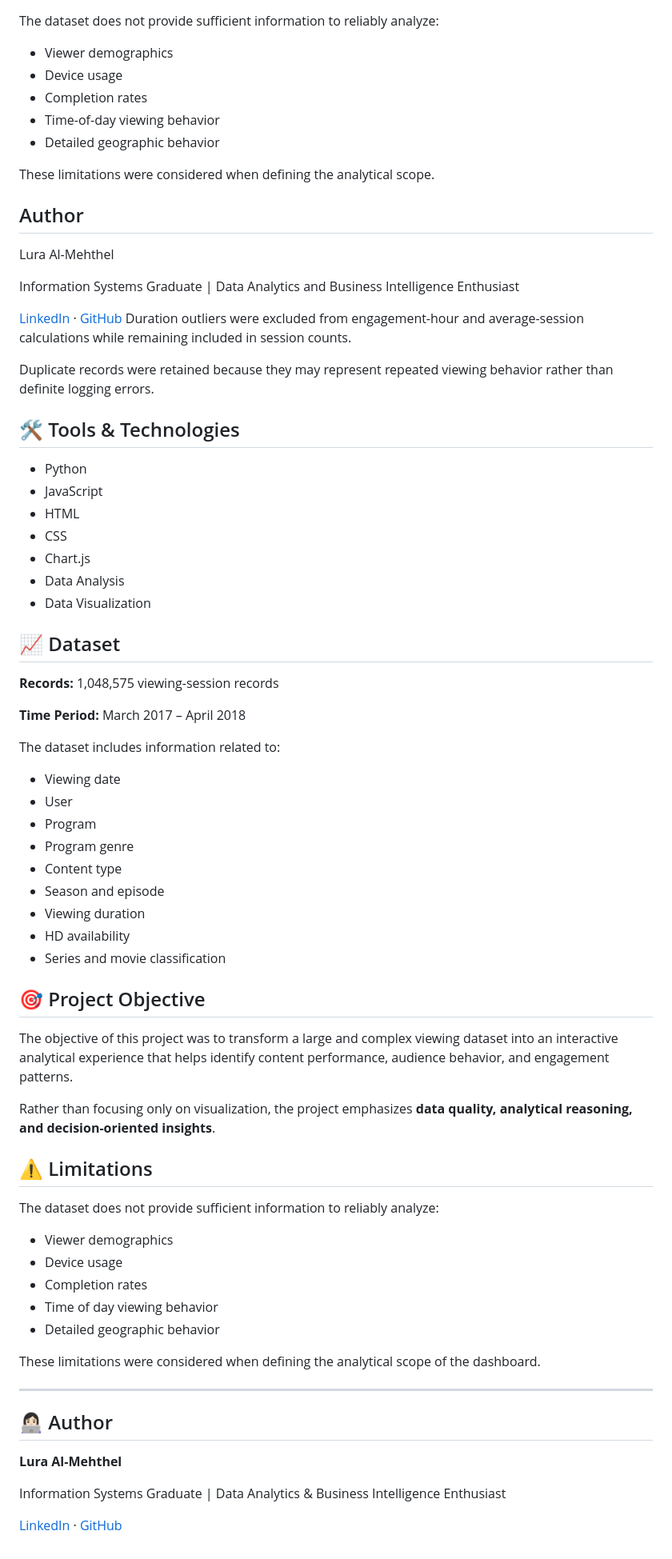
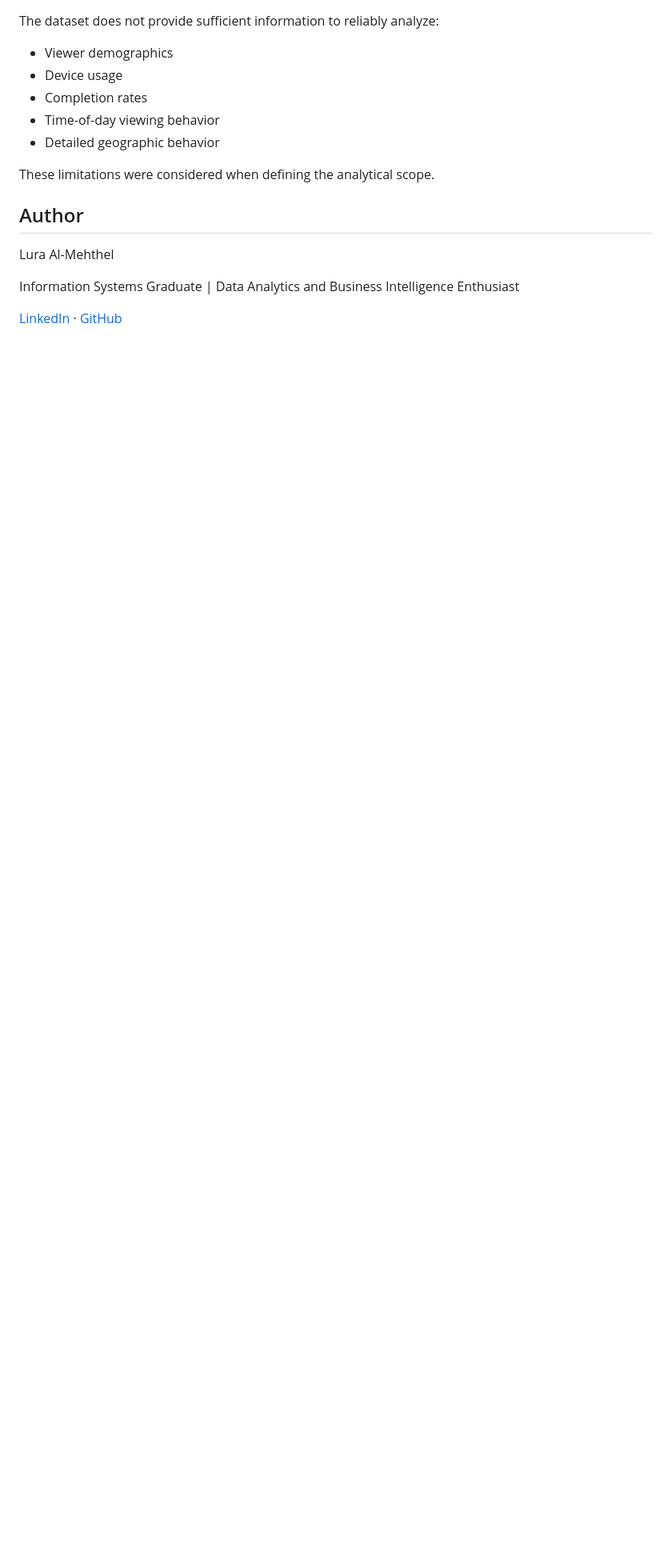
Before and after one commit to Lora-IS/STC-TV-Viewing-Analytics, a Markdown page: README.md, the part around the change. Shown at 80% size. GitHub-like rendering; blank space fills up the shorter version.

Commit message:
Clean up README by removing detailed project sections
Removed sections on data analysis methods, tools, dataset details, project objectives, limitations, and author information.

```diff
--- a/README.md
+++ b/README.md
@@ -116,62 +116,3 @@ Lura Al-Mehthel
 Information Systems Graduate | Data Analytics and Business Intelligence Enthusiast
 
 [LinkedIn](https://www.linkedin.com/in/lura-al-mehthel) · [GitHub](https://github.com/Lora-IS)
-Duration outliers were excluded from engagement-hour and average-session calculations while remaining included in session counts.
-
-Duplicate records were retained because they may represent repeated viewing behavior rather than definite logging errors.
-
-## 🛠️ Tools & Technologies
-
-- Python
-- JavaScript
-- HTML
-- CSS
-- Chart.js
-- Data Analysis
-- Data Visualization
-
-## 📈 Dataset
-
-**Records:** 1,048,575 viewing-session records
-
-**Time Period:** March 2017 – April 2018
-
-The dataset includes information related to:
-
-- Viewing date
-- User
-- Program
-- Program genre
-- Content type
-- Season and episode
-- Viewing duration
-- HD availability
-- Series and movie classification
-
-## 🎯 Project Objective
-
-The objective of this project was to transform a large and complex viewing dataset into an interactive analytical experience that helps identify content performance, audience behavior, and engagement patterns.
-
-Rather than focusing only on visualization, the project emphasizes **data quality, analytical reasoning, and decision-oriented insights**.
-
-## ⚠️ Limitations
-
-The dataset does not provide sufficient information to reliably analyze:
-
-- Viewer demographics
-- Device usage
-- Completion rates
-- Time of day viewing behavior
-- Detailed geographic behavior
-
-These limitations were considered when defining the analytical scope of the dashboard.
-
----
-
-## 👩🏻‍💻 Author
-
-**Lura Al-Mehthel**
-
-Information Systems Graduate | Data Analytics & Business Intelligence Enthusiast
-
-[LinkedIn](https://www.linkedin.com/in/lura-al-mehthel) · [GitHub](https://github.com/Lora-IS)
```
